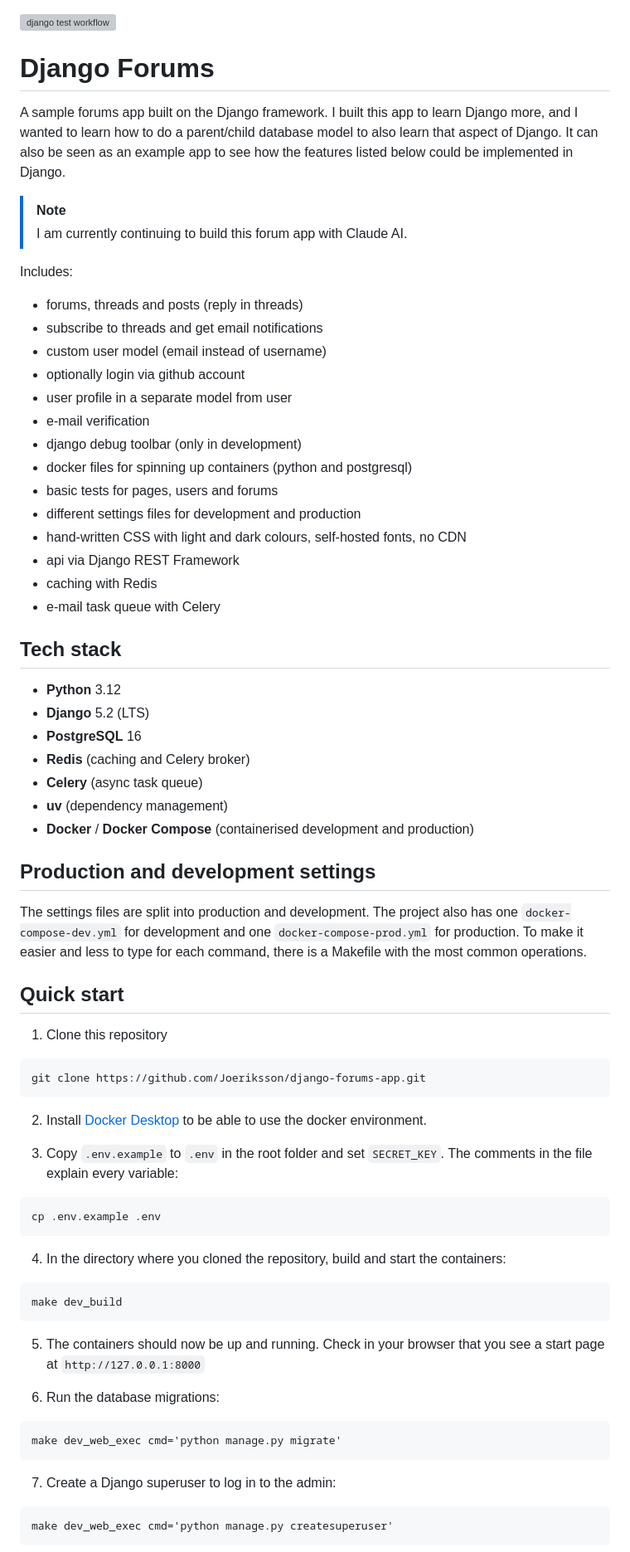
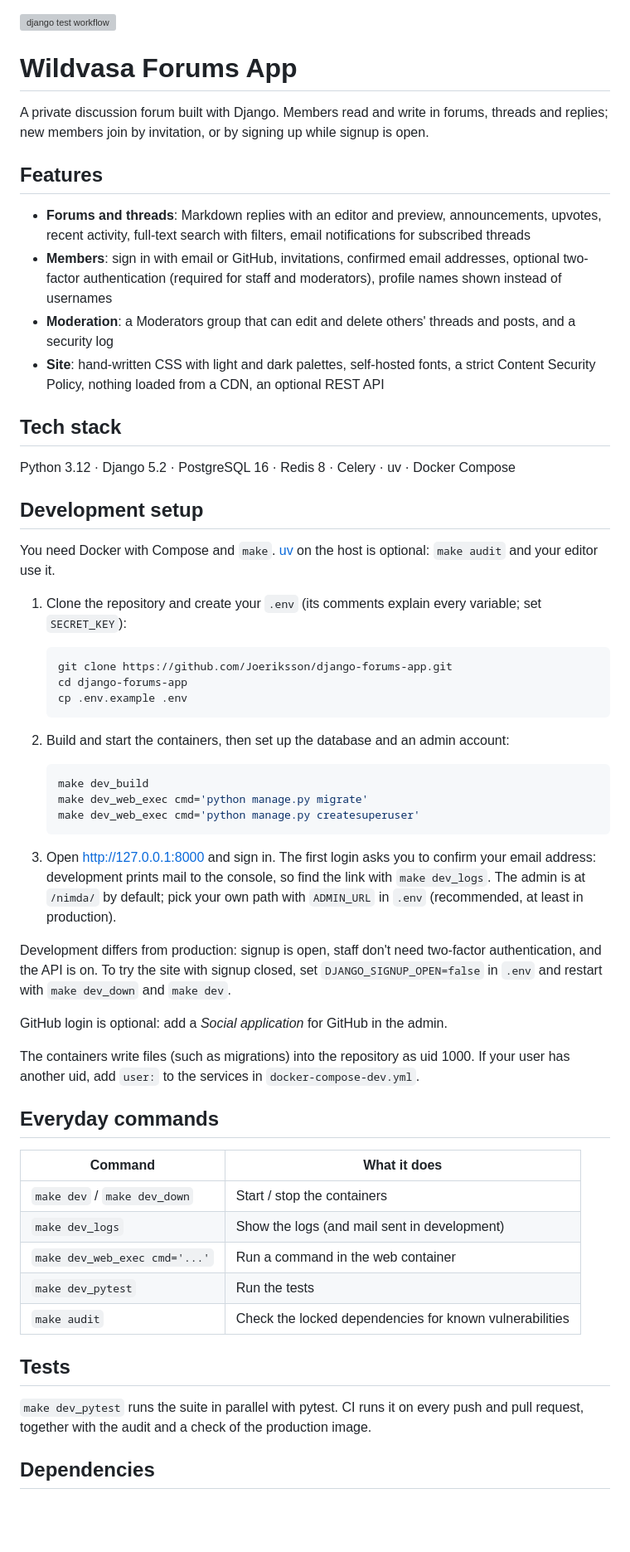
Before and after one commit to Joeriksson/django-forums-app, a Markdown page: Readme.md, the part around one of its changes. Shown at 83% size. GitHub-like rendering; blank space fills up the shorter version; grey boxes are pictures that could not be loaded.

Commit message:
Rewrite the readme for the project as it is now
Co-Authored-By: Claude Opus 5.5 <noreply@anthropic.com>

````diff
--- a/Readme.md
+++ b/Readme.md
@@ -1,76 +1,61 @@
 ![django test workflow](https://github.com/joeriksson/django-forums-app/actions/workflows/django.yml/badge.svg)
 
-# Django Forums
+# Wildvasa Forums App
 
-A sample forums app built on the Django framework. I built this app to learn Django more, and I wanted to learn how to do a parent/child database model to also learn that aspect of Django. It can also be seen as an example app to see how the features listed below could be implemented in Django.
+A private discussion forum built with Django. Members read and write in forums, threads and replies; new members join by invitation, or by signing up while signup is open.
 
-> [!NOTE]
-> I am currently continuing to build this forum app with Claude AI.
+## Features
 
-Includes:
-
-- forums, threads and posts (reply in threads)
-- subscribe to threads and get email notifications
-- custom user model (email instead of username)
-- optionally login via github account
-- user profile in a separate model from user
-- e-mail verification
-- django debug toolbar (only in development)
-- docker files for spinning up containers (python and postgresql)
-- basic tests for pages, users and forums
-- different settings files for development and production
-- hand-written CSS with light and dark colours, self-hosted fonts, no CDN
-- api via Django REST Framework
-- caching with Redis
-- e-mail task queue with Celery
+- **Forums and threads**: Markdown replies with an editor and preview, announcements, upvotes, recent activity, full-text search with filters, email notifications for subscribed threads
+- **Members**: sign in with email or GitHub, invitations, confirmed email addresses, optional two-factor authentication (required for staff and moderators), profile names shown instead of usernames
+- **Moderation**: a Moderators group that can edit and delete others' threads and posts, and a security log
+- **Site**: hand-written CSS with light and dark palettes, self-hosted fonts, a strict Content Security Policy, nothing loaded from a CDN, an optional REST API
 
 ## Tech stack
 
-- **Python** 3.12
-- **Django** 5.2 (LTS)
-- **PostgreSQL** 16
-- **Redis** (caching and Celery broker)
-- **Celery** (async task queue)
-- **uv** (dependency management)
-- **Docker** / **Docker Compose** (containerised development and production)
+Python 3.12 · Django 5.2 · PostgreSQL 16 · Redis 8 · Celery · uv · Docker Compose
 
-## Production and development settings
+## Development setup
 
-The settings files are split into production and development. The project also has one `docker-compose-dev.yml` for development and one `docker-compose-prod.yml` for production. To make it easier and less to type for each command, there is a Makefile with the most common operations.
+You need Docker with Compose and `make`. [uv](https://github.com/astral-sh/uv) on the host is optional: `make audit` and your editor use it.
 
-## Quick start
+1. Clone the repository and create your `.env` (its comments explain every variable; set `SECRET_KEY`):
 
-1. Clone this repository
+   ```bash
+   git clone https://github.com/Joeriksson/django-forums-app.git
+   cd django-forums-app
+   cp .env.example .env
+   ```
 
-```
-git clone https://github.com/Joeriksson/django-forums-app.git
-```
+2. Build and start the containers, then set up the database and an admin account:
 
-2. Install [Docker Desktop](https://www.docker.com/products/docker-desktop) to be able to use the docker environment.
+   ```bash
+   make dev_build
+   make dev_web_exec cmd='python manage.py migrate'
+   make dev_web_exec cmd='python manage.py createsuperuser'
+   ```
 
-3. Copy `.env.example` to `.env` in the root folder and set `SECRET_KEY`. The comments in the file explain every variable:
+3. Open http://127.0.0.1:8000 and sign in. The first login asks you to confirm your email address: development prints mail to the console, so find the link with `make dev_logs`. The admin is at `/nimda/` by default; pick your own path with `ADMIN_URL` in `.env` (recommended, at least in production).
 
-```
-cp .env.example .env
-```
+Development differs from production: signup is open, staff don't need two-factor authentication, and the API is on. To try the site with signup closed, set `DJANGO_SIGNUP_OPEN=false` in `.env` and restart with `make dev_down` and `make dev`.
 
-4. In the directory where you cloned the repository, build and start the containers:
+GitHub login is optional: add a *Social application* for GitHub in the admin.
 
-```
-make dev_build
-```
+The containers write files (such as migrations) into the repository as uid 1000. If your user has another uid, add `user:` to the services in `docker-compose-dev.yml`.
 
-5. The containers should now be up and running. Check in your browser that you see a start page at `http://127.0.0.1:8000`
+## Everyday commands
 
-6. Run the database migrations:
+| Command | What it does |
+|---|---|
+| `make dev` / `make dev_down` | Start / stop the containers |
+| `make dev_logs` | Show the logs (and mail sent in development) |
+| `make dev_web_exec cmd='...'` | Run a command in the web container |
+| `make dev_pytest` | Run the tests |
+| `make audit` | Check the locked dependencies for known vulnerabilities |
 
-```
-make dev_web_exec cmd='python manage.py migrate'
-```
+## Tests
 
-7. Create a Django superuser to log in to the admin:
+`make dev_pytest` runs the suite in parallel with pytest. CI runs it on every push and pull request, together with the audit and a check of the production image.
 
-```
-make dev_web_exec cmd='python manage.py createsuperuser'
-```
+## Dependencies
 
````
Also changed, not shown: other parts of Readme.md (+12 -24 lines).
